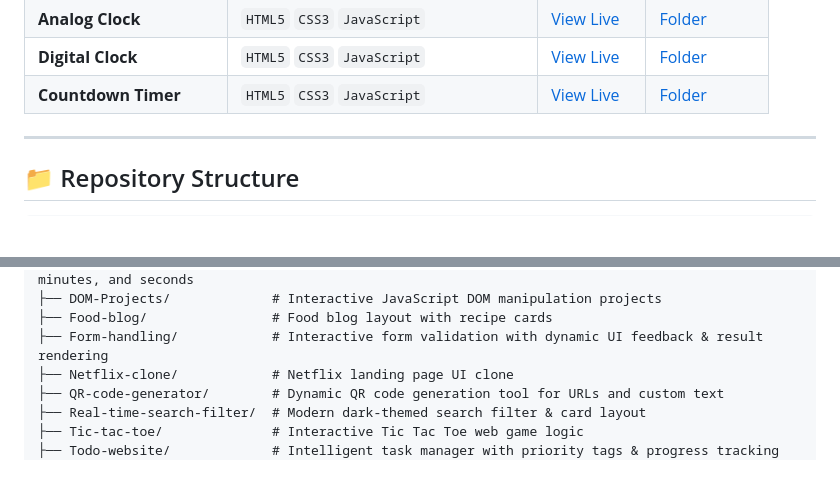
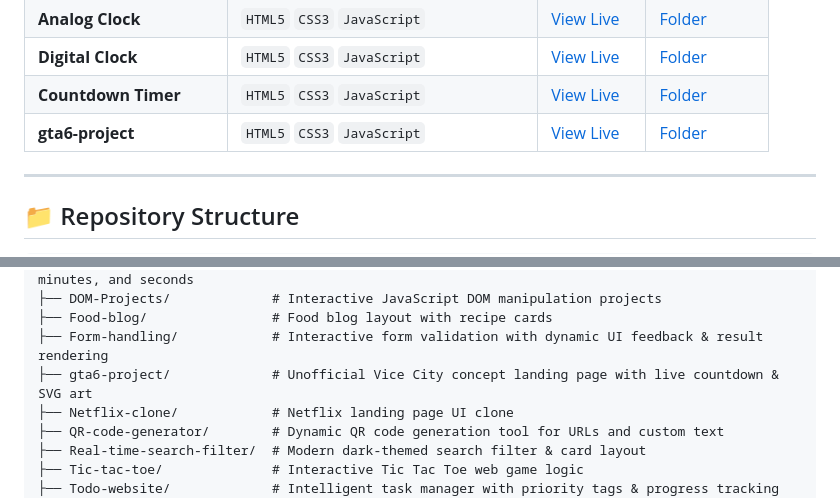
Before and after one commit to SakshamShukla63/Web-Basic, a Markdown page: README.md, 2 parts joined by grey strips. GitHub-like rendering; blank space fills up the shorter version.

```diff
--- a/README.md
+++ b/README.md
@@ -26,6 +26,7 @@ Welcome to my web development repository! This repository features essential web
 | **Analog Clock** | `HTML5` `CSS3` `JavaScript` | [View Live](https://SakshamShukla63.github.io/Web-Basic/analog-clock/) | [Folder](./analog-clock) |
 | **Digital Clock** | `HTML5` `CSS3` `JavaScript` | [View Live](https://SakshamShukla63.github.io/Web-Basic/digital-clock/) | [Folder](./digital-clock) |
 | **Countdown Timer** | `HTML5` `CSS3` `JavaScript` | [View Live](https://SakshamShukla63.github.io/Web-Basic/countdown-timer/) | [Folder](./countdown-timer) |
+| **gta6-project** | `HTML5` `CSS3` `JavaScript` | [View Live](https://SakshamShukla63.github.io/Web-Basic/gta6-project/) | [Folder](./gta6-project) |
 
 ---
 
@@ -44,6 +45,7 @@ Web-Basic/
 ├── DOM-Projects/             # Interactive JavaScript DOM manipulation projects
 ├── Food-blog/                # Food blog layout with recipe cards
 ├── Form-handling/            # Interactive form validation with dynamic UI feedback & result rendering
+├── gta6-project/             # Unofficial Vice City concept landing page with live countdown & SVG art
 ├── Netflix-clone/            # Netflix landing page UI clone
 ├── QR-code-generator/        # Dynamic QR code generation tool for URLs and custom text
 ├── Real-time-search-filter/  # Modern dark-themed search filter & card layout
```
